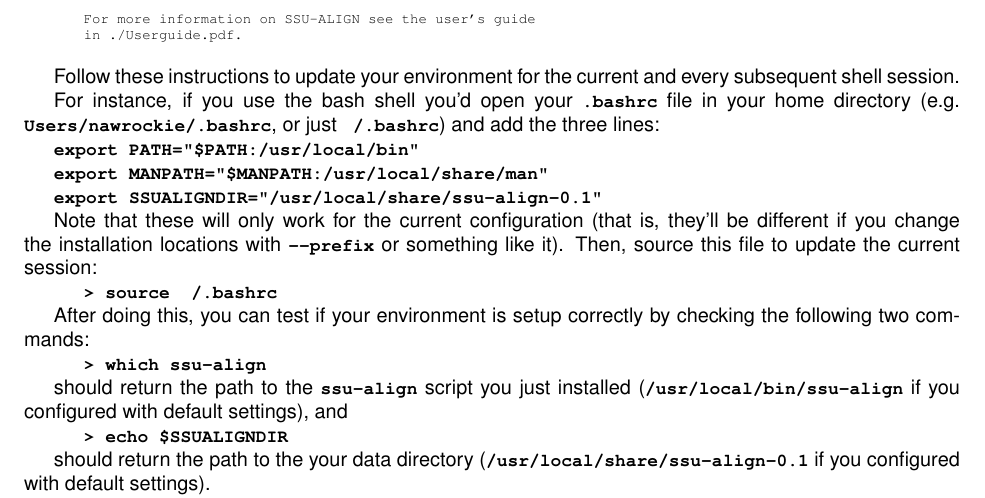
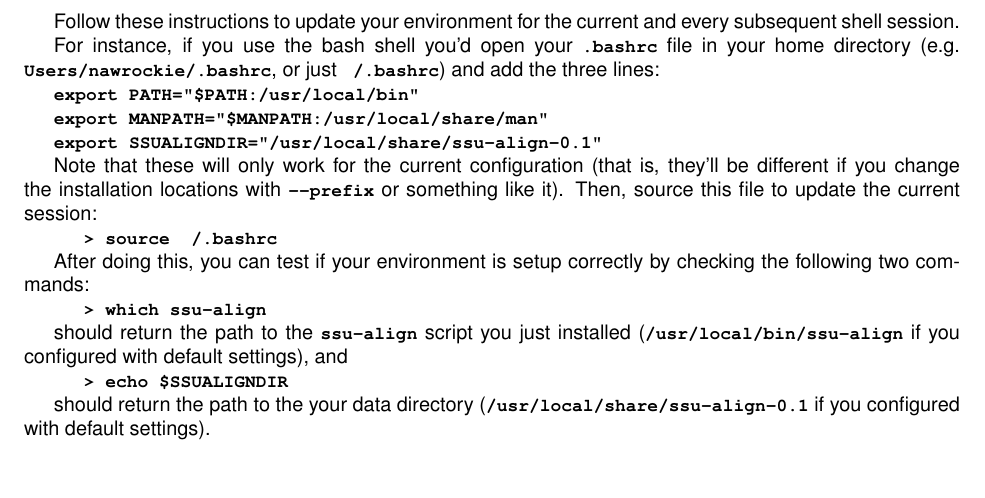
Before and after one commit to nawrockie/ssualign-svn-pre-release, a LaTeX document (documentation/userguide/main.tex, which reads documentation/userguide/install.tex): part of page 10 of 75, cut at the place of the change, the shorter picture padded with empty space. Compiled offline with pdfLaTeX.

Commit message:
git-svn-id: https://svn.janelia.org/eddylab/nawrockie/src@1020 2857e7bf-25ef-0310-8806-9752169b59e1

```diff
--- a/documentation/userguide/install.tex
+++ b/documentation/userguide/install.tex
@@ -101,9 +101,6 @@ environment with the command:
 sh ~/.cshrc
 
 (To determine which shell you use, type: 'echo \$SHELL')
-
-For more information on SSU-ALIGN see the user's guide
-in ./Userguide.pdf.
 \end{sreoutput}
 
 Follow these instructions to update your environment for the current
```
Also changed, not shown: documentation/userguide/install.tex (2 more changed lines), 1 other file.
